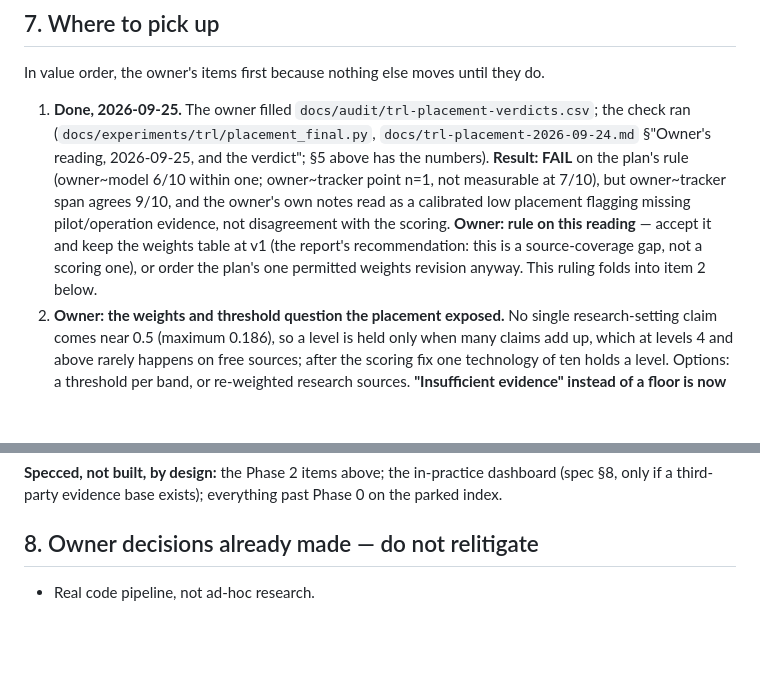
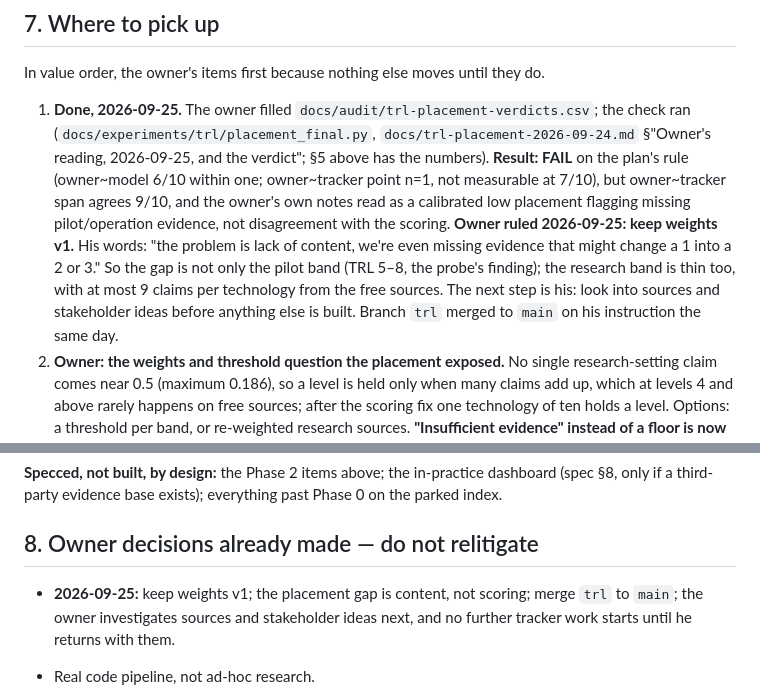
Before and after one commit to KD1960/Supply-Chain-Innovation-Observatory, a Markdown page: STATUS.md, 2 parts joined by grey strips. Drawn GitHub-style; blank space fills up the shorter version.

Commit message:
STATUS: owner keeps weights v1; the gap is content, not scoring; merge and pause for source work
Co-Authored-By: Claude Fable 5.1 <noreply@anthropic.com>

```diff
--- a/STATUS.md
+++ b/STATUS.md
@@ -642,10 +642,13 @@ do.
    (owner~model 6/10 within one; owner~tracker point n=1, not measurable at
    7/10), but owner~tracker span agrees 9/10, and the owner's own notes read as
    a calibrated low placement flagging missing pilot/operation evidence, not
-   disagreement with the scoring. **Owner: rule on this reading** — accept it
-   and keep the weights table at v1 (the report's recommendation: this is a
-   source-coverage gap, not a scoring one), or order the plan's one permitted
-   weights revision anyway. This ruling folds into item 2 below.
+   disagreement with the scoring. **Owner ruled 2026-09-25: keep weights v1.**
+   His words: "the problem is lack of content, we're even missing evidence
+   that might change a 1 into a 2 or 3." So the gap is not only the pilot
+   band (TRL 5–8, the probe's finding); the research band is thin too, with
+   at most 9 claims per technology from the free sources. The next step is
+   his: look into sources and stakeholder ideas before anything else is
+   built. Branch `trl` merged to `main` on his instruction the same day.
 2. **Owner: the weights and threshold question the placement exposed.**
    No single research-setting claim comes near 0.5 (maximum 0.186), so a level
    is held only when many claims add up, which at levels 4 and above rarely
@@ -723,6 +726,10 @@ dashboard (spec §8, only if a third-party evidence base exists); everything
 past Phase 0 on the parked index.
 
 ## 8. Owner decisions already made — do not relitigate
+
+- **2026-09-25:** keep weights v1; the placement gap is content, not scoring;
+  merge `trl` to `main`; the owner investigates sources and stakeholder ideas
+  next, and no further tracker work starts until he returns with them.
 
 - Real code pipeline, not ad-hoc research.
 - ~~Free sources only. No paid data.~~ **Reversed 2026-09-24:** paid content
```
